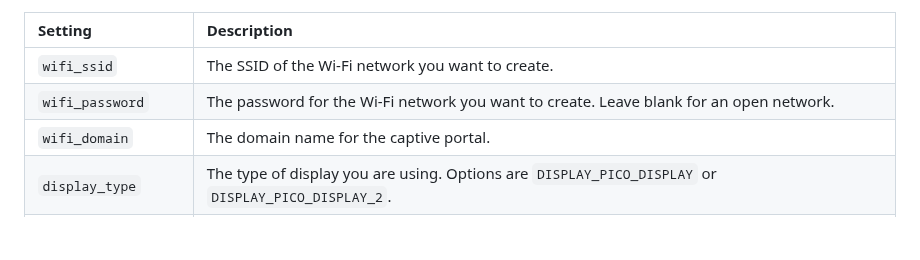
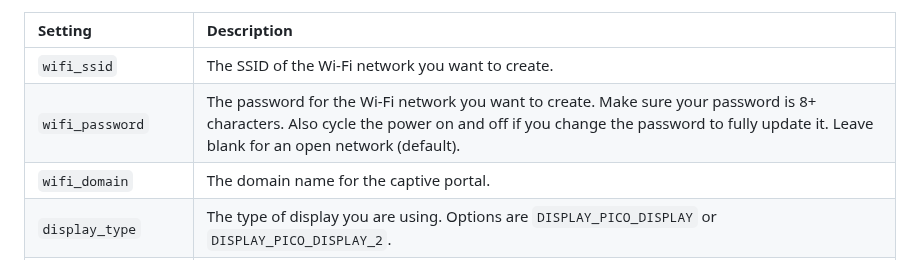
Before and after one commit to CodyTolene/Pico-Portal, a Markdown page: README.md, the part around the change. Rendered like a GitHub page; blank space fills up the shorter version.

```diff
--- a/README.md
+++ b/README.md
@@ -169,7 +169,7 @@ You can customize the Pico Portal settings by editing the `src/options.py` file.
 | Setting | Description |
 | :------ | :---------- |
 | `wifi_ssid` | The SSID of the Wi-Fi network you want to create. |
-| `wifi_password` | The password for the Wi-Fi network you want to create. Leave blank for an open network. |
+| `wifi_password` | The password for the Wi-Fi network you want to create. Make sure your password is 8+ characters. Also cycle the power on and off if you change the password to fully update it. Leave blank for an open network (default). |
 | `wifi_domain` | The domain name for the captive portal. |
 | `display_type` | The type of display you are using. Options are `DISPLAY_PICO_DISPLAY` or `DISPLAY_PICO_DISPLAY_2`. |
 | `enable_timestamps` | Enable or disable timestamps for the log. |
```
